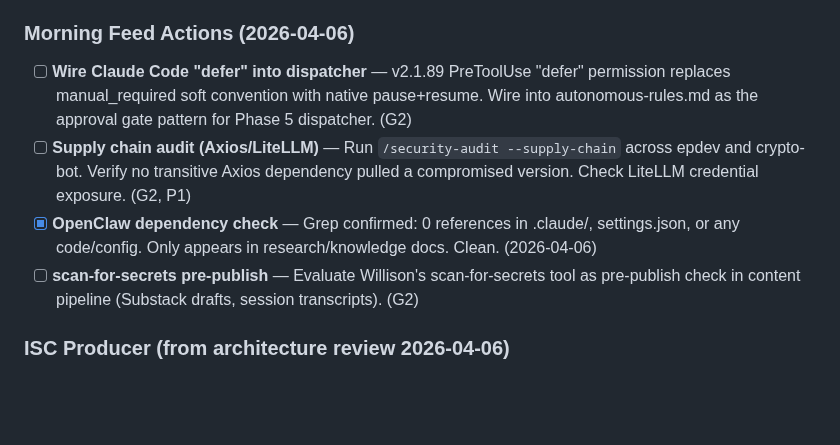
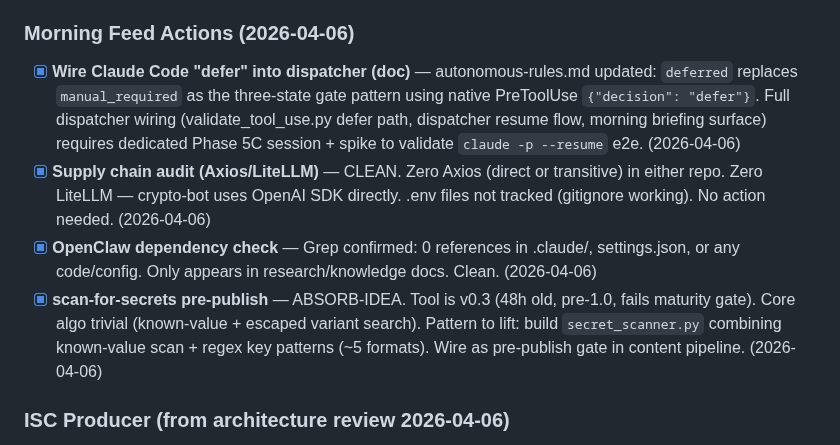
Before and after one commit to Eric-Pacheco95/epdev, a Markdown page: orchestration/tasklist.md, the part around the change. GitHub-like rendering; blank space fills up the shorter version.

Commit message:
chore: close 4/4 morning feed actions -- supply chain clean, defer doc, scan-for-secrets absorb
Supply chain audit: zero Axios/LiteLLM in epdev or crypto-bot.
Defer wiring: autonomous-rules.md updated with native PreToolUse defer pattern.
scan-for-secrets: ABSORB-IDEA (v0.3, 48h old, trivial algo).
OpenClaw: clean (no references).

Co-Authored-By: Claude Opus 4.6 <noreply@anthropic.com>

```diff
--- a/orchestration/tasklist.md
+++ b/orchestration/tasklist.md
@@ -60,10 +60,10 @@
 
 ### Morning Feed Actions (2026-04-06)
 
-- [ ] **Wire Claude Code "defer" into dispatcher** — v2.1.89 PreToolUse "defer" permission replaces manual_required soft convention with native pause+resume. Wire into autonomous-rules.md as the approval gate pattern for Phase 5 dispatcher. (G2)
-- [ ] **Supply chain audit (Axios/LiteLLM)** — Run `/security-audit --supply-chain` across epdev and crypto-bot. Verify no transitive Axios dependency pulled a compromised version. Check LiteLLM credential exposure. (G2, P1)
+- [x] **Wire Claude Code "defer" into dispatcher (doc)** — autonomous-rules.md updated: `deferred` replaces `manual_required` as the three-state gate pattern using native PreToolUse `{"decision": "defer"}`. Full dispatcher wiring (validate_tool_use.py defer path, dispatcher resume flow, morning briefing surface) requires dedicated Phase 5C session + spike to validate `claude -p --resume` e2e. (2026-04-06)
+- [x] **Supply chain audit (Axios/LiteLLM)** — CLEAN. Zero Axios (direct or transitive) in either repo. Zero LiteLLM — crypto-bot uses OpenAI SDK directly. .env files not tracked (gitignore working). No action needed. (2026-04-06)
 - [x] **OpenClaw dependency check** — Grep confirmed: 0 references in .claude/, settings.json, or any code/config. Only appears in research/knowledge docs. Clean. (2026-04-06)
-- [ ] **scan-for-secrets pre-publish** — Evaluate Willison's scan-for-secrets tool as pre-publish check in content pipeline (Substack drafts, session transcripts). (G2)
+- [x] **scan-for-secrets pre-publish** — ABSORB-IDEA. Tool is v0.3 (48h old, pre-1.0, fails maturity gate). Core algo trivial (known-value + escaped variant search). Pattern to lift: build `secret_scanner.py` combining known-value scan + regex key patterns (~5 formats). Wire as pre-publish gate in content pipeline. (2026-04-06)
 
 ### ISC Producer (from architecture review 2026-04-06)
 
```
Also changed, not shown: orchestration/autonomous-rules.md (+1 -1 lines).
